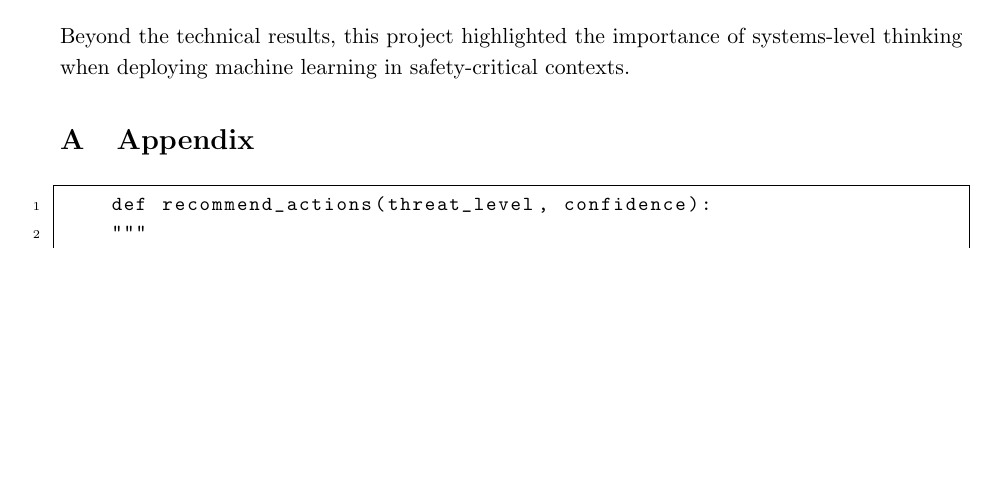
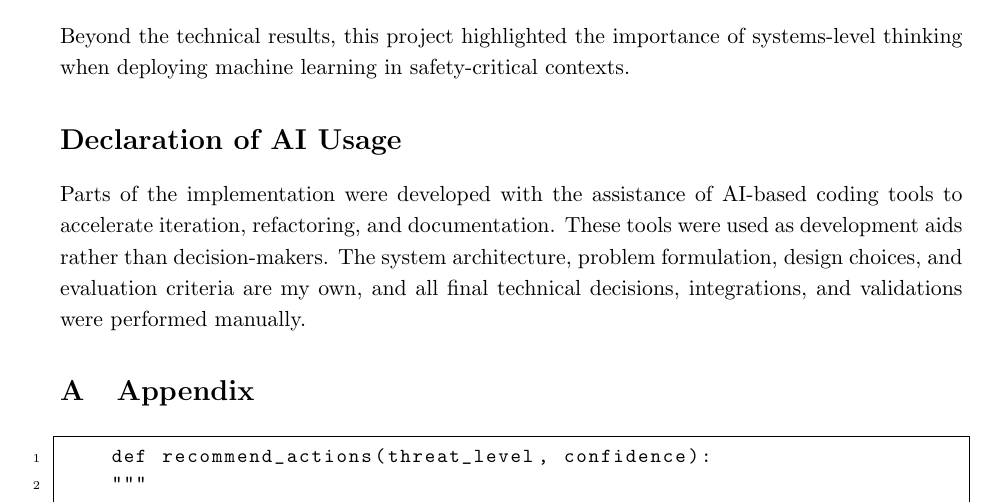
Before and after one commit to JeevanLowrence/LYFT, a LaTeX document (Documentation(Latex)/LYFT.tex): part of page 13 of 14, cut so that both start at the same text, the shorter picture padded with empty space. Compiled offline with pdfLaTeX.

Commit message:
Declaration of AI usage in the latex document.

```diff
--- a/Documentation(Latex)/LYFT.tex
+++ b/Documentation(Latex)/LYFT.tex
@@ -431,6 +431,8 @@ Overall, this project highlights that effective decision-support systems in safe
 
 Beyond the technical results, this project highlighted the importance of systems-level thinking when deploying machine learning in safety-critical contexts.
 
+\section*{Declaration of AI Usage}
+Parts of the implementation were developed with the assistance of AI-based coding tools to accelerate iteration, refactoring, and documentation. These tools were used as development aids rather than decision-makers. The system architecture, problem formulation, design choices, and evaluation criteria are my own, and all final technical decisions, integrations, and validations were performed manually.
 
 \appendix
 \section{Appendix}
```
Also changed, not shown: Documentation(Latex)/LYFT.pdf, 3 other files.
